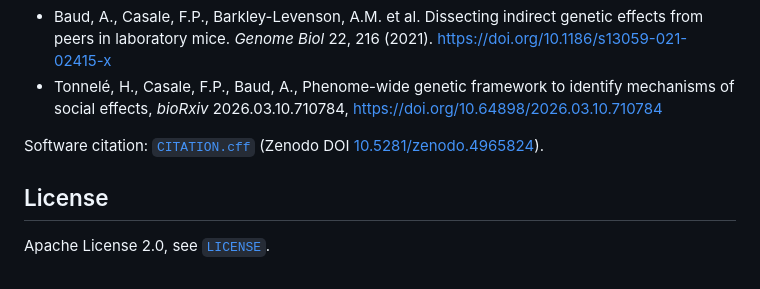
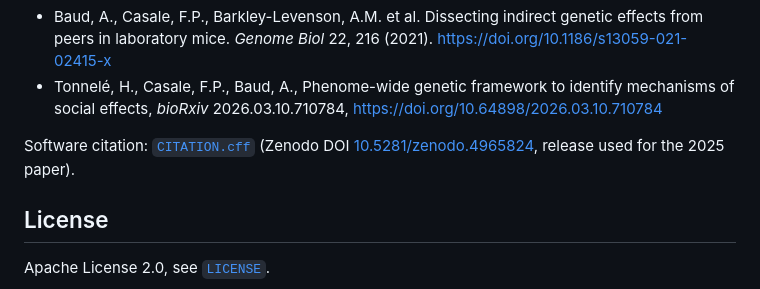
Before and after one commit to Baud-lab/CoreQuantGen, a Markdown page: README.md, the part around the change. Drawn GitHub-style.

Commit message:
correct typos

```diff
--- a/README.md
+++ b/README.md
@@ -111,7 +111,7 @@ If you use this code please cite:
   *Genome Biol* 22, 216 (2021). https://doi.org/10.1186/s13059-021-02415-x
 - Tonnelé, H., Casale, F.P., Baud, A., Phenome-wide genetic framework to identify mechanisms of social effects, *bioRxiv* 2026.03.10.710784, https://doi.org/10.64898/2026.03.10.710784
 
-Software citation: [`CITATION.cff`](CITATION.cff) (Zenodo DOI [10.5281/zenodo.4965824](https://doi.org/10.5281/zenodo.4965824)).
+Software citation: [`CITATION.cff`](CITATION.cff) (Zenodo DOI [10.5281/zenodo.4965824](https://doi.org/10.5281/zenodo.4965824), release used for the 2025 paper).
 
 
 ## License
```
